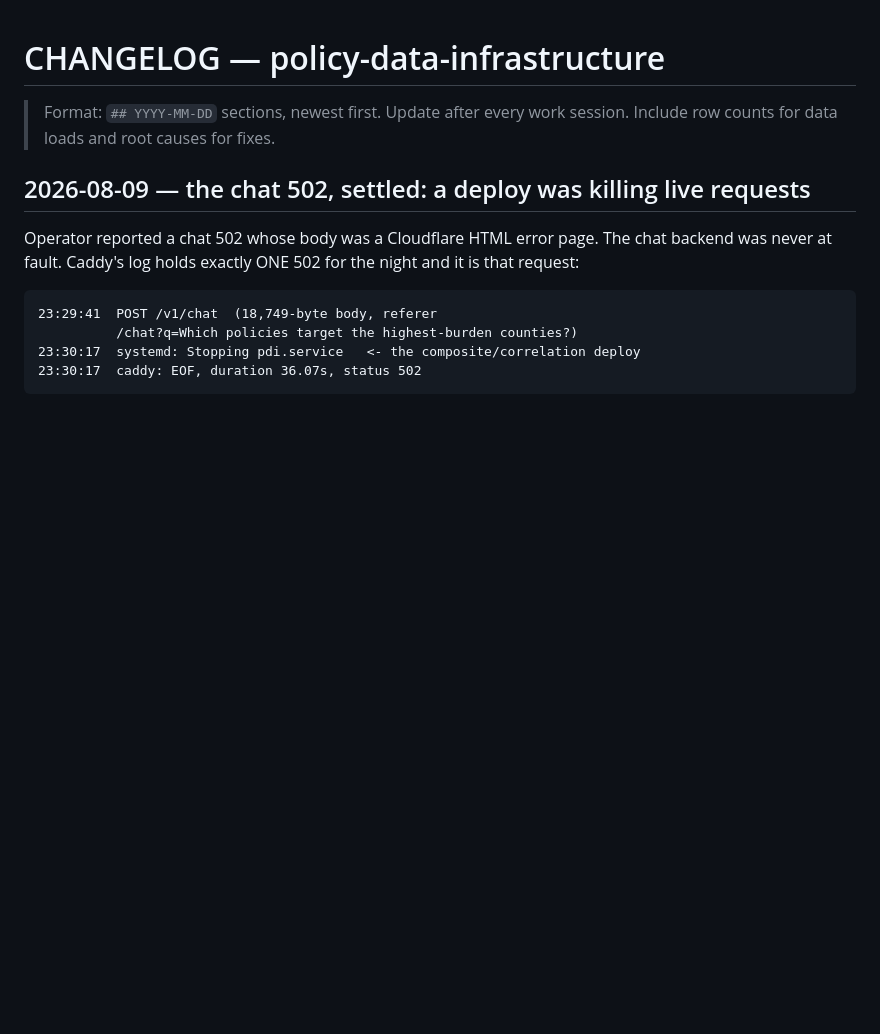
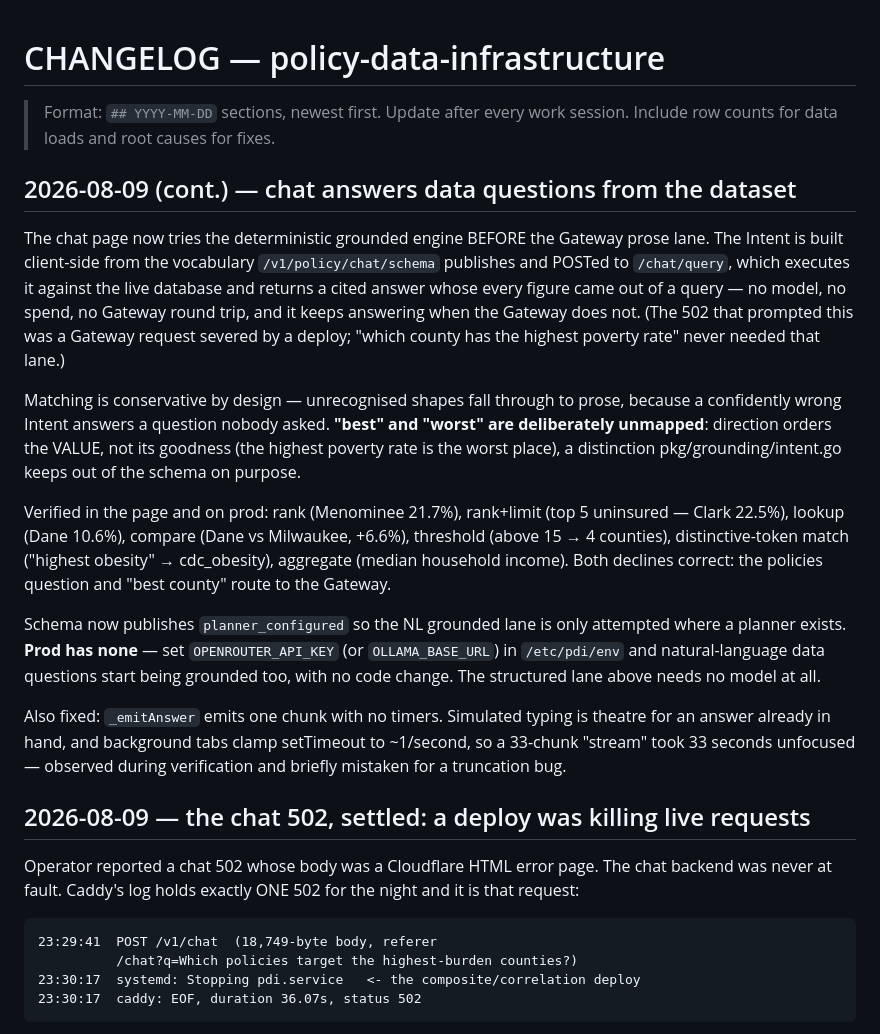
Before and after one commit to DojoGenesis/policy-data-infrastructure, a Markdown page: CHANGELOG.md, the part around the change. Rendered like a GitHub page; blank space fills up the shorter version.

Commit message:
docs: record the chat grounded-lane routing and the planner follow-up
Co-Authored-By: Claude Fable 5 <noreply@anthropic.com>

```diff
--- a/CHANGELOG.md
+++ b/CHANGELOG.md
@@ -2,6 +2,43 @@
 
 > Format: `## YYYY-MM-DD` sections, newest first. Update after every work session.
 > Include row counts for data loads and root causes for fixes.
+
+## 2026-08-09 (cont.) — chat answers data questions from the dataset
+
+The chat page now tries the deterministic grounded engine BEFORE the
+Gateway prose lane. The Intent is built client-side from the vocabulary
+`/v1/policy/chat/schema` publishes and POSTed to `/chat/query`, which
+executes it against the live database and returns a cited answer whose
+every figure came out of a query — no model, no spend, no Gateway round
+trip, and it keeps answering when the Gateway does not. (The 502 that
+prompted this was a Gateway request severed by a deploy; "which county
+has the highest poverty rate" never needed that lane.)
+
+Matching is conservative by design — unrecognised shapes fall through to
+prose, because a confidently wrong Intent answers a question nobody
+asked. **"best" and "worst" are deliberately unmapped**: direction orders
+the VALUE, not its goodness (the highest poverty rate is the worst
+place), a distinction pkg/grounding/intent.go keeps out of the schema on
+purpose.
+
+Verified in the page and on prod: rank (Menominee 21.7%), rank+limit
+(top 5 uninsured — Clark 22.5%), lookup (Dane 10.6%), compare (Dane vs
+Milwaukee, +6.6%), threshold (above 15 → 4 counties), distinctive-token
+match ("highest obesity" → cdc_obesity), aggregate (median household
+income). Both declines correct: the policies question and "best county"
+route to the Gateway.
+
+Schema now publishes `planner_configured` so the NL grounded lane is
+only attempted where a planner exists. **Prod has none** — set
+`OPENROUTER_API_KEY` (or `OLLAMA_BASE_URL`) in `/etc/pdi/env` and
+natural-language data questions start being grounded too, with no code
+change. The structured lane above needs no model at all.
+
+Also fixed: `_emitAnswer` emits one chunk with no timers. Simulated
+typing is theatre for an answer already in hand, and background tabs
+clamp setTimeout to ~1/second, so a 33-chunk "stream" took 33 seconds
+unfocused — observed during verification and briefly mistaken for a
+truncation bug.
 
 ## 2026-08-09 — the chat 502, settled: a deploy was killing live requests
 
```
Also changed, not shown: TODO.md (+13 -0 lines).
